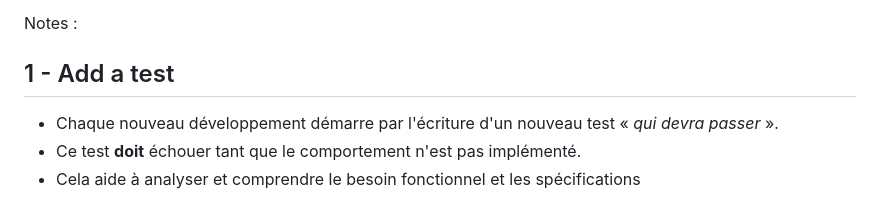
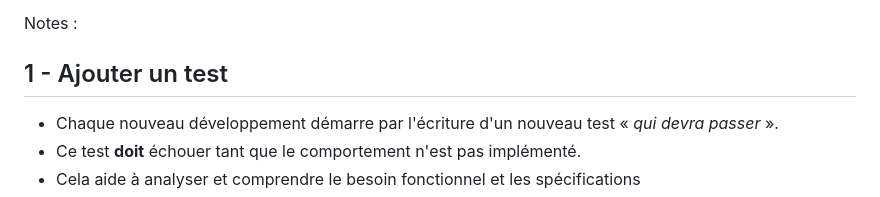
Before and after one commit to pitchart/dawin-software-craftsmanship, a Markdown page: slides/03_pratiques_test.md, the part around the change. Drawn GitHub-style.

Commit message:
fix(slides): fix missing translation

```diff
--- a/slides/03_pratiques_test.md
+++ b/slides/03_pratiques_test.md
@@ -224,7 +224,7 @@ Notes :
 
 
 
-## 1 - Add a test
+## 1 - Ajouter un test
 
 - Chaque nouveau développement démarre par l'écriture d'un nouveau test « _qui devra passer_ ».
 - Ce test **doit** <!-- .element: class="highlight highlight-pink" --> échouer tant que le comportement n'est pas implémenté.
```
